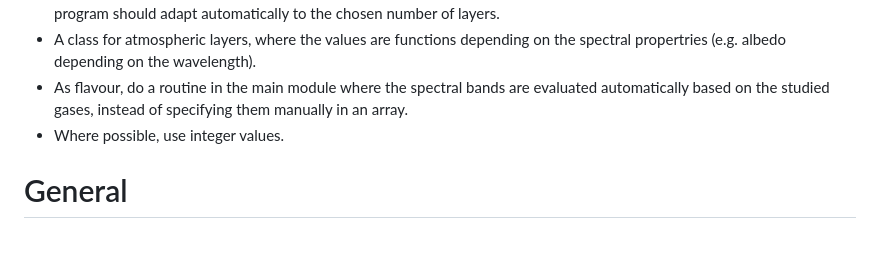
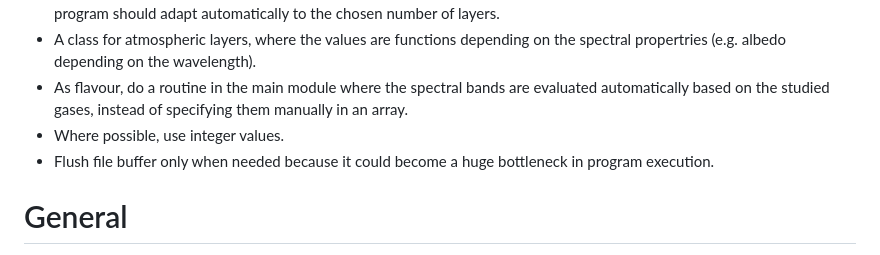
Before and after one commit to mirasac/algonume, a Markdown page: project/Notes.md, the part around the change. Rendered like a GitHub page.

Commit message:
Add note on IO flush to speed execution

```diff
--- a/project/Notes.md
+++ b/project/Notes.md
@@ -8,6 +8,7 @@
 - A class for atmospheric layers, where the values are functions depending on the spectral propertries (e.g. albedo depending on the wavelength).
 - As flavour, do a routine in the main module where the spectral bands are evaluated automatically based on the studied gases, instead of specifying them manually in an array.
 - Where possible, use integer values.
+- Flush file buffer only when needed because it could become a huge bottleneck in program execution.
 
 # General
 - I need probably to create skew-T plots in Gnuplot, find how. I can resort to drwaing many curves with some kind of transparency to simulate the skew-plot lines at last. Some kind of change of variables is probably needed because in this case axes are still cartesian. Also search for the implementation of class metpy.plots.SkewT for help.
```
